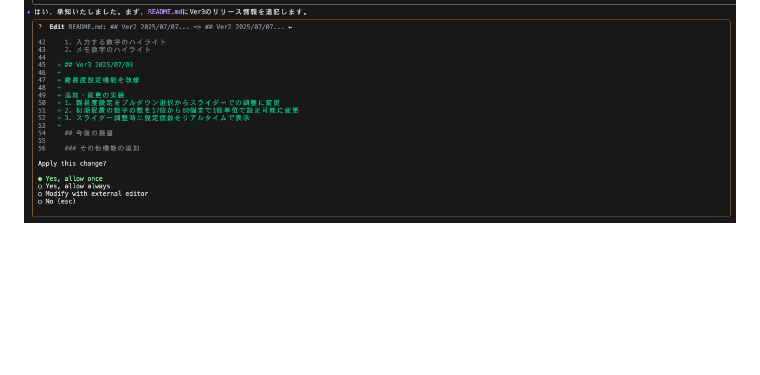
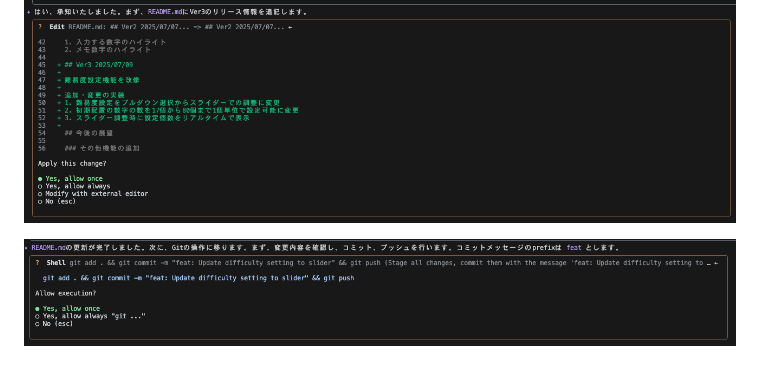
Before and after one commit to Eztas/GeminiSuDoku, a Markdown page: GeminiCLI/prompt.md, the part around the change. Drawn GitHub-style; pictures changed too: GeminiCLI/answer3-3-2.png (added); blank space fills up the shorter version.

Commit message:
docs: git操作の結果追加、だがdocs:がない上に、それを入力して修正させる機能がなさそうなので取り消し

```diff
--- a/GeminiCLI/prompt.md
+++ b/GeminiCLI/prompt.md
@@ -64,3 +64,5 @@ AIに関係ないが、コンポーネントも増えることから、React,
 
 ## Answer
 ![alt text](answer3-3-1.png)
+
+![alt text](answer3-3-2.png)
```
